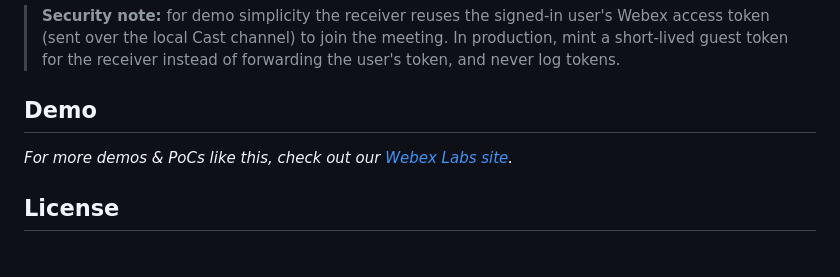
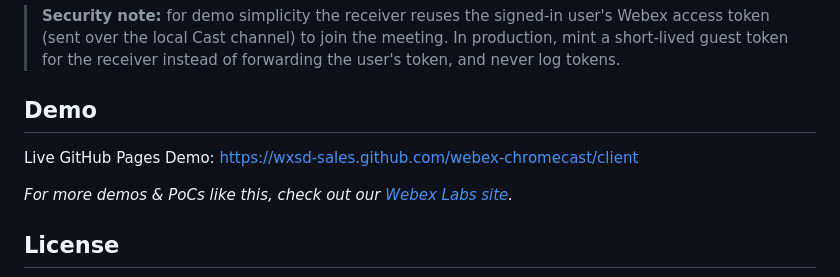
Before and after one commit to wxsd-sales/webex-chromecast, a Markdown page: README.md, the part around the change. Rendered like a GitHub page; blank space fills up the shorter version.

Commit message:
docs: added github pages link

```diff
--- a/README.md
+++ b/README.md
@@ -101,6 +101,8 @@ npm run proxy
 
 ## Demo
 
+Live GitHub Pages Demo: https://wxsd-sales.github.com/webex-chromecast/client
+
 _For more demos & PoCs like this, check out our [Webex Labs site](https://collabtoolbox.cisco.com/webex-labs)._
 
 ## License
```
